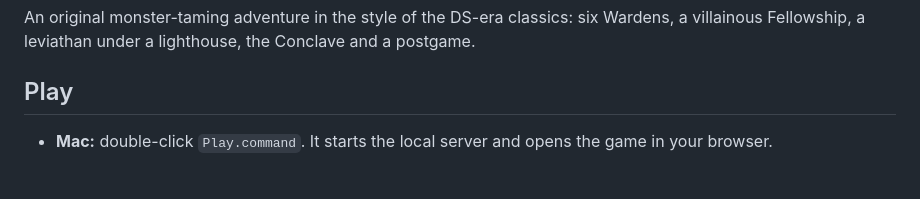
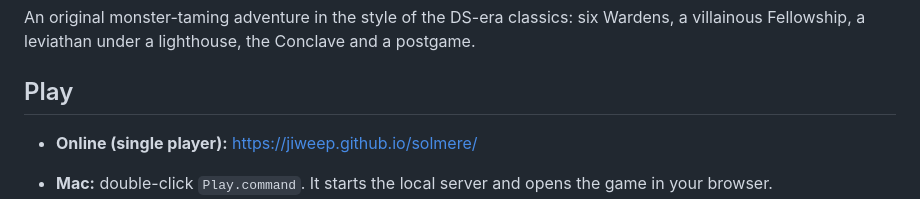
Before and after one commit to jiweep/solmere, a Markdown page: README.md, the part around the change. Drawn GitHub-style; blank space fills up the shorter version.

Commit message:
README: link the web build
Co-Authored-By: Claude Opus 5.5 <noreply@anthropic.com>

```diff
--- a/README.md
+++ b/README.md
@@ -4,6 +4,8 @@ An original monster-taming adventure in the style of the DS-era classics: six Wa
 Fellowship, a leviathan under a lighthouse, the Conclave and a postgame.
 
 ## Play
+
+- **Online (single player):** https://jiweep.github.io/solmere/
 
 - **Mac:** double-click `Play.command`. It starts the local server and opens the game in your browser.
 - **Anywhere with Node:** `node server.js`, then open `http://localhost:8080`.
```
